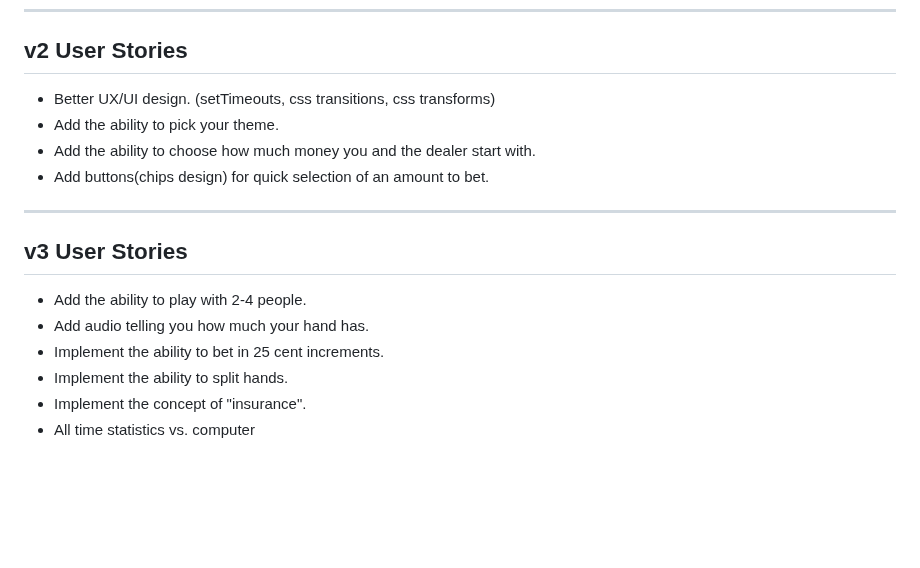
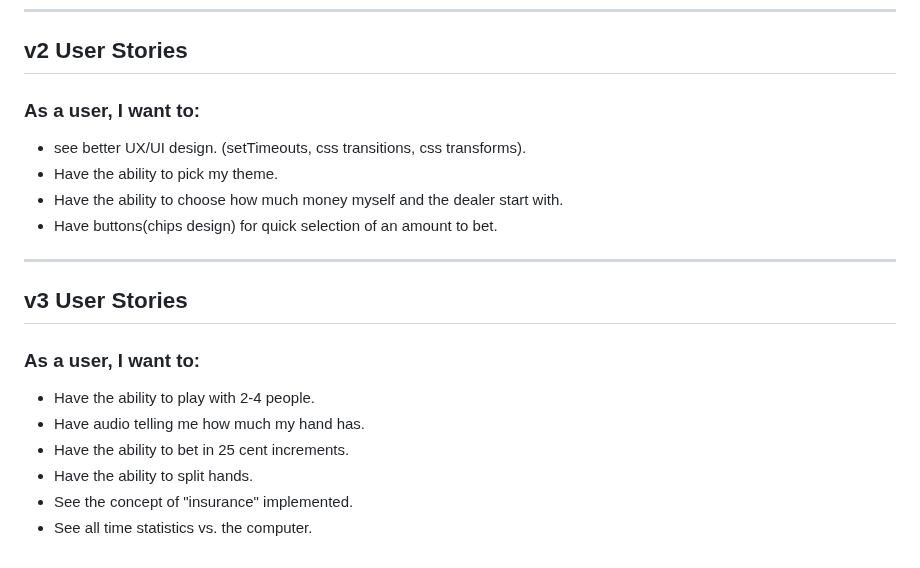
Before and after one commit to paulseabrook/blackjack, a Markdown page: README.md, the part around the change. Rendered like a GitHub page; blank space fills up the shorter version.

Commit message:
update v2 and v3 user stories

```diff
--- a/README.md
+++ b/README.md
@@ -99,18 +99,22 @@
 
 ## v2 User Stories
 
-- Better UX/UI design. (setTimeouts, css transitions, css transforms)
-- Add the ability to pick your theme.
-- Add the ability to choose how much money you and the dealer start with.
-- Add buttons(chips design) for quick selection of an amount to bet.
+### As a user, I want to:
+
+- see better UX/UI design. (setTimeouts, css transitions, css transforms).
+- Have the ability to pick my theme.
+- Have the ability to choose how much money myself and the dealer start with.
+- Have buttons(chips design) for quick selection of an amount to bet.
 
 ---
 
 ## v3 User Stories
 
-- Add the ability to play with 2-4 people.
-- Add audio telling you how much your hand has.
-- Implement the ability to bet in 25 cent increments.
-- Implement the ability to split hands.
-- Implement the concept of "insurance".
-- All time statistics vs. computer
+### As a user, I want to:
+
+- Have the ability to play with 2-4 people.
+- Have audio telling me how much my hand has.
+- Have the ability to bet in 25 cent increments.
+- Have the ability to split hands.
+- See the concept of "insurance" implemented.
+- See all time statistics vs. the computer.
```
